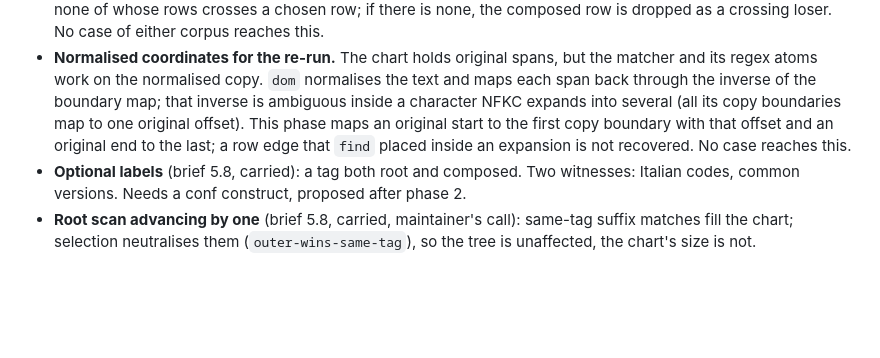
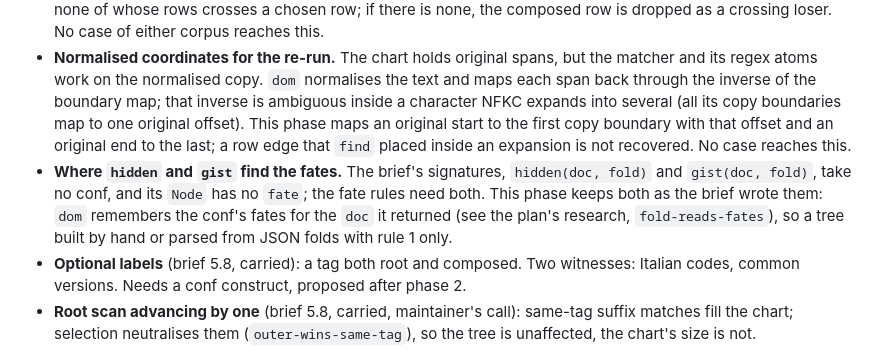
Before and after one commit to egildo/fewrd, a Markdown page: specs/006-dom/spec.md, the part around the change. Drawn GitHub-style; blank space fills up the shorter version.

```diff
--- a/specs/006-dom/spec.md
+++ b/specs/006-dom/spec.md
@@ -497,6 +497,7 @@ Gaps the brief's words leave, found while specifying. Each says what this phase
 - **Forcing versus "outer wins" on a self-growing search.** The brief says the same-tag rule is "what makes a self-growing search's partial rows scaffolding". But forcing chooses "every row that derivation took, the `from` row included", and the longest row of a self-growing search is always derived from a shorter row of its own tag. So the partial rows on the derivation chain become nested nodes (the Italian `protocol` grown from `protocol` shows it: a protocol node inside a protocol node); only those off the chain are scaffolding. This phase follows forcing. The maintainer may want a forced row of the composed row's own tag to be dropped instead, with its children lifted.
 - **A forced row that crosses a chosen row.** A composed row chosen late in the walk may contain rows forced earlier by an enclosing composition; its first derivation could take a row crossing one of them, breaking "no two nodes cross". The brief does not say what then. This phase, provisionally: the re-run keeps the first derivation none of whose rows crosses a chosen row; if there is none, the composed row is dropped as a crossing loser. No case of either corpus reaches this.
 - **Normalised coordinates for the re-run.** The chart holds original spans, but the matcher and its regex atoms work on the normalised copy. `dom` normalises the text and maps each span back through the inverse of the boundary map; that inverse is ambiguous inside a character NFKC expands into several (all its copy boundaries map to one original offset). This phase maps an original start to the first copy boundary with that offset and an original end to the last; a row edge that `find` placed inside an expansion is not recovered. No case reaches this.
+- **Where `hidden` and `gist` find the fates.** The brief's signatures, `hidden(doc, fold)` and `gist(doc, fold)`, take no conf, and its `Node` has no `fate`; the fate rules need both. This phase keeps both as the brief wrote them: `dom` remembers the conf's fates for the `doc` it returned (see the plan's research, `fold-reads-fates`), so a tree built by hand or parsed from JSON folds with rule 1 only.
 - **Optional labels** (brief 5.8, carried): a tag both root and composed. Two witnesses: Italian codes, common versions. Needs a conf construct, proposed after phase 2.
 - **Root scan advancing by one** (brief 5.8, carried, maintainer's call): same-tag suffix matches fill the chart; selection neutralises them (`outer-wins-same-tag`), so the tree is unaffected, the chart's size is not.
 
```
Also changed, not shown: specs/006-dom/tasks.md (added, +133 -0 lines).
